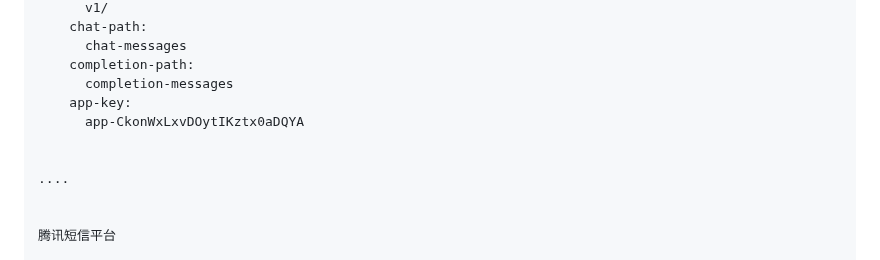
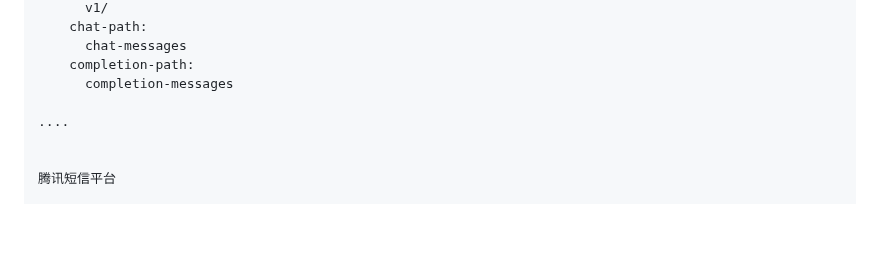
Before and after one commit to Magic-Emerge/magic-emerge, a Markdown page: README.md, the part around the change. GitHub-like rendering; blank space fills up the shorter version.

```diff
--- a/README.md
+++ b/README.md
@@ -53,9 +53,6 @@ dify:
       chat-messages
     completion-path:
       completion-messages
-    app-key:
-      app-CkonWxLxvDOytIKztx0aDQYA
-
 
 ....
 
```
